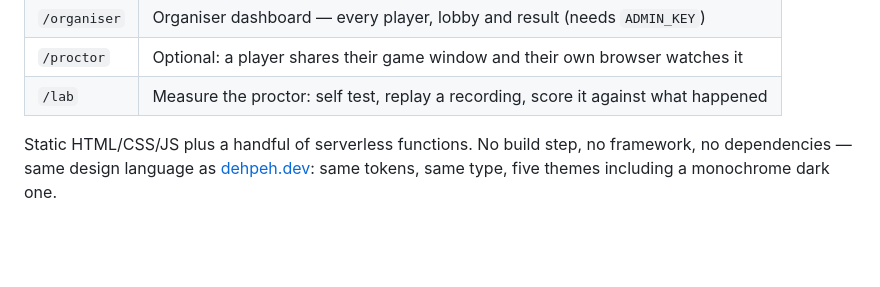
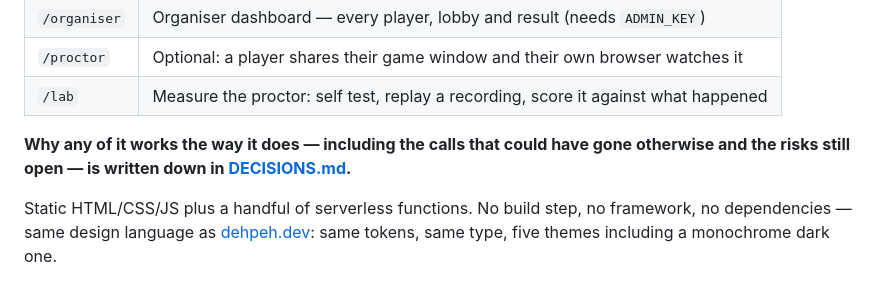
Before and after one commit to Dehpeh/tft-randomizer, a Markdown page: README.md, the part around the change. GitHub-like rendering; blank space fills up the shorter version.

Commit message:
Write down the decisions, the tradeoffs and the open risks

```diff
--- a/README.md
+++ b/README.md
@@ -13,6 +13,10 @@ doc, then keeps the results.
 | `/organiser` | Organiser dashboard — every player, lobby and result (needs `ADMIN_KEY`) |
 | `/proctor` | Optional: a player shares their game window and their own browser watches it |
 | `/lab` | Measure the proctor: self test, replay a recording, score it against what happened |
+
+**Why any of it works the way it does — including the calls that could have
+gone otherwise and the risks still open — is written down in
+[DECISIONS.md](DECISIONS.md).**
 
 Static HTML/CSS/JS plus a handful of serverless functions. No build step, no
 framework, no dependencies — same design language as
```
Also changed, not shown: DECISIONS.md (added, +220 -0 lines).
